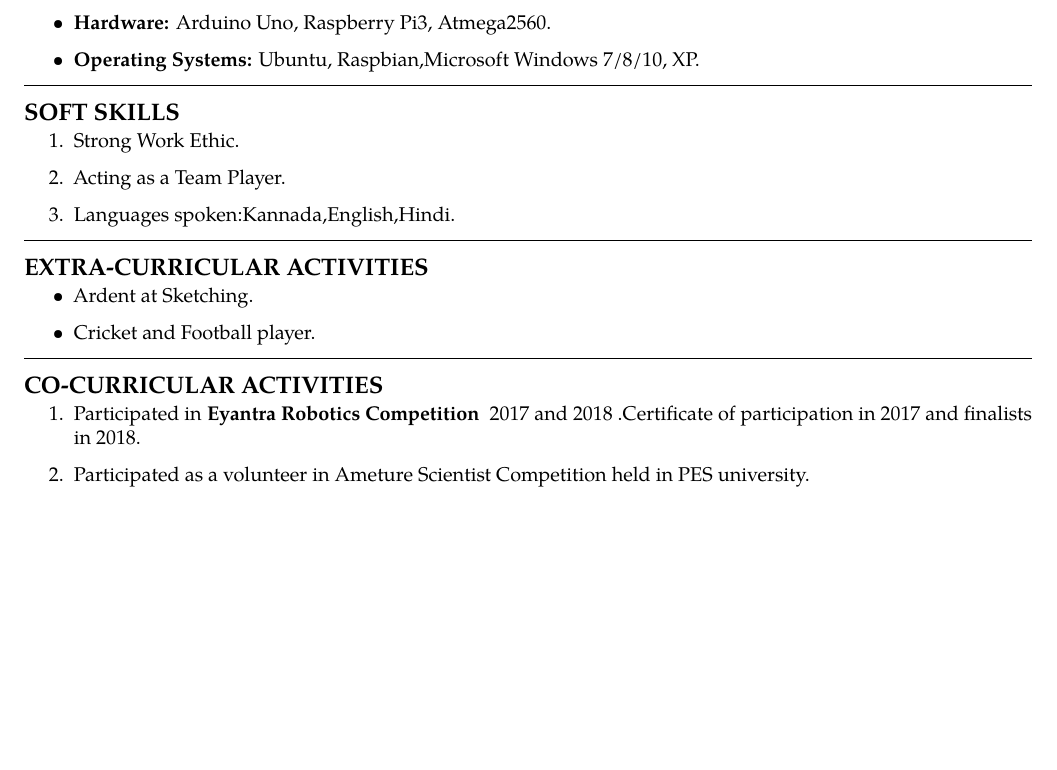
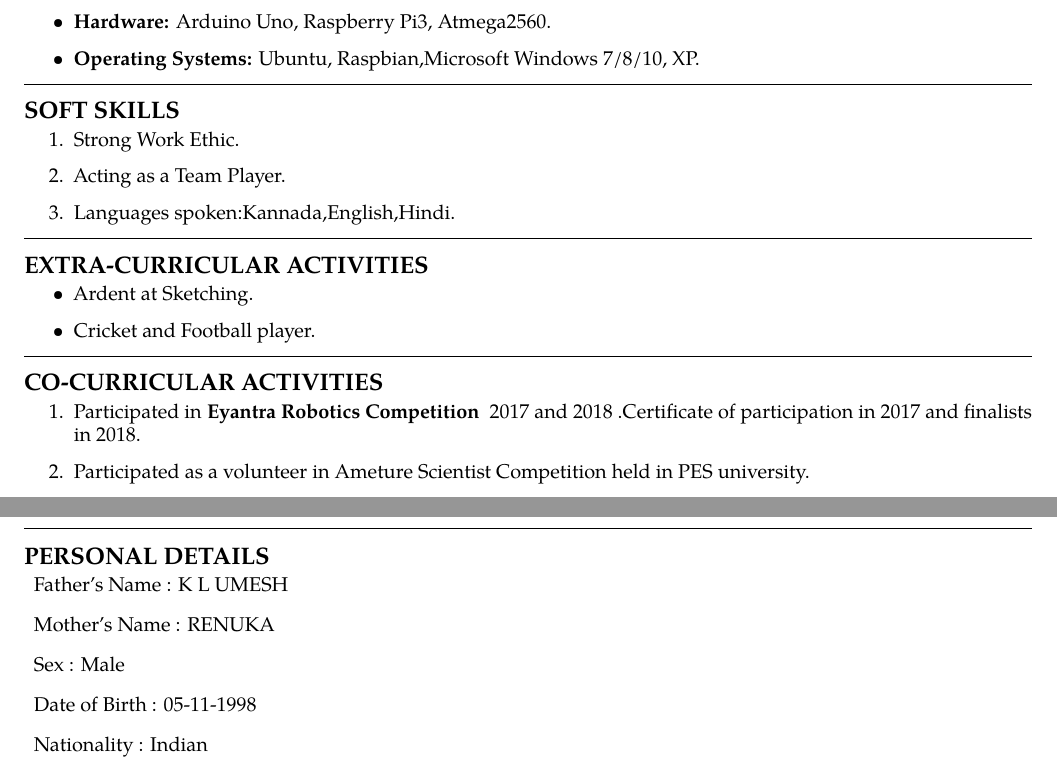
Before and after one commit to astrovarun8/Varunkumar_Resume, a LaTeX CV (Varunkumar_Resume.tex): part of page 2 of 2 before the commit and two parts of pages 2 and 3 of 3 after it, the two joined at a grey line, cut so that both start at the same text, the shorter picture padded with empty space. Compiled offline with pdfLaTeX.

Commit message:
personal info

```diff
--- a/Varunkumar_Resume.tex
+++ b/Varunkumar_Resume.tex
@@ -168,5 +168,20 @@ None
 
 \end{enumerate}
 
+\pagebreak
+\hrule
+\subsection*{PERSONAL DETAILS}
+\parskip=-0.5em
+
+\begin{description}
+
+\item Father's Name : K L UMESH
+\item Mother's Name : RENUKA
+\item Sex : Male
+\item Date of Birth : 05-11-1998
+\item Nationality : Indian
+
+\end{description}
+
 
 \end{document}
```
Also changed, not shown: Varunkumar_Resume.pdf, 1 other file.
